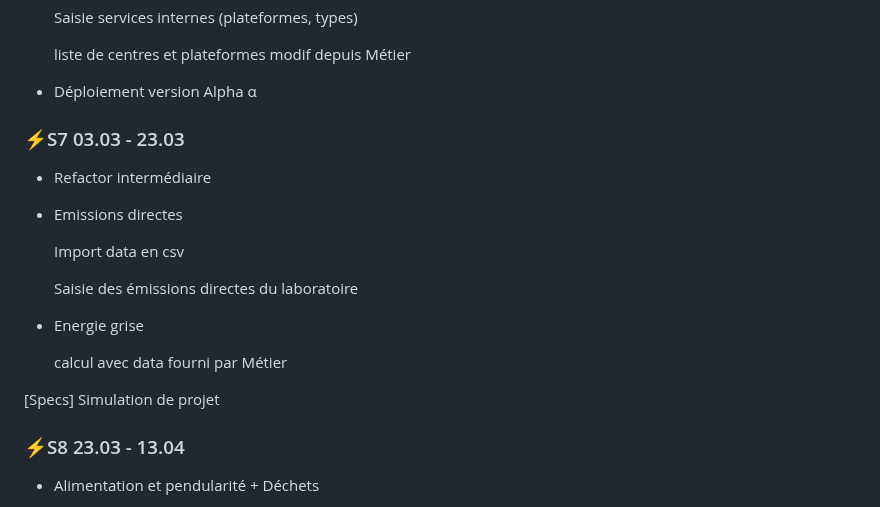
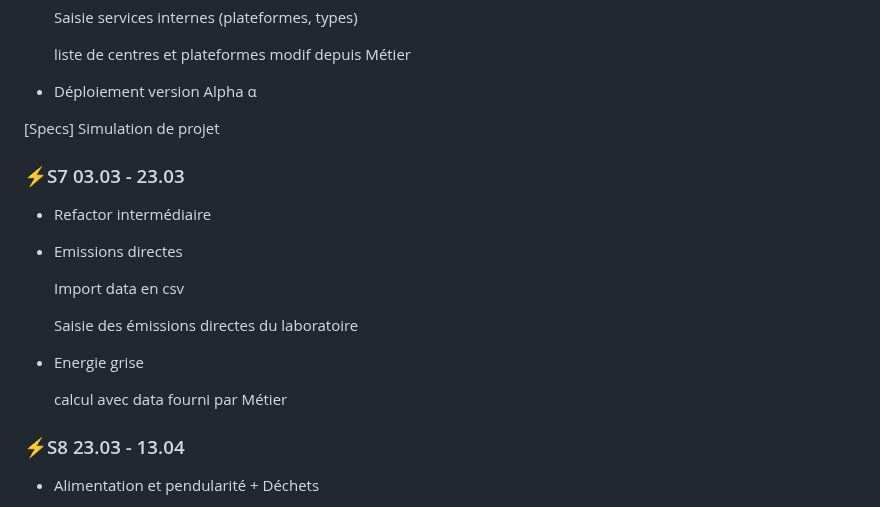
Before and after one commit to EPFL-ENAC/co2-planning, a Markdown page: Project_backlog.md, the part around the change. GitHub-like rendering.

```diff
--- a/Project_backlog.md
+++ b/Project_backlog.md
@@ -307,7 +307,7 @@
 
 - Déploiement version Alpha α
 
-
+[Specs] Simulation de projet
 
 
 ### ⚡S7 03.03 - 23.03
@@ -323,8 +323,6 @@
 - Energie grise
 
     calcul avec data fourni par Métier
-
-[Specs] Simulation de projet
 
 ### ⚡S8 23.03 - 13.04
 
```
